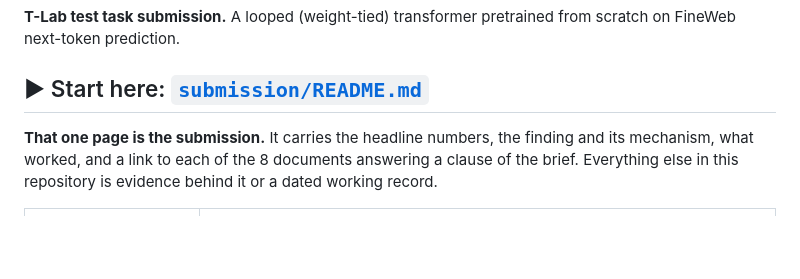
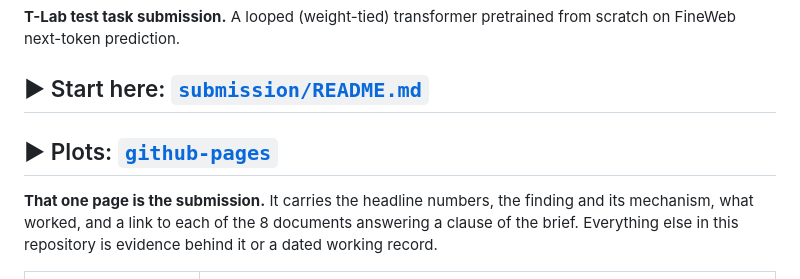
Before and after one commit to Arsenii324/tlab-looped-transformer, a Markdown page: README.md, the part around the change. GitHub-like rendering; blank space fills up the shorter version.

Commit message:
README.md-ONLY: add link to plots [Claude artifact reupload]

```diff
--- a/README.md
+++ b/README.md
@@ -4,6 +4,7 @@
 next-token prediction.
 
 ## ▶ Start here: **[`submission/README.md`](submission/README.md)**
+## ▶ Plots: **[`github-pages`](https://arsenii324.github.io/tlab-looped-transformer/)**
 
 **That one page is the submission.** It carries the headline numbers, the finding and its mechanism,
 what worked, and a link to each of the 8 documents answering a clause of the brief. Everything else
```
